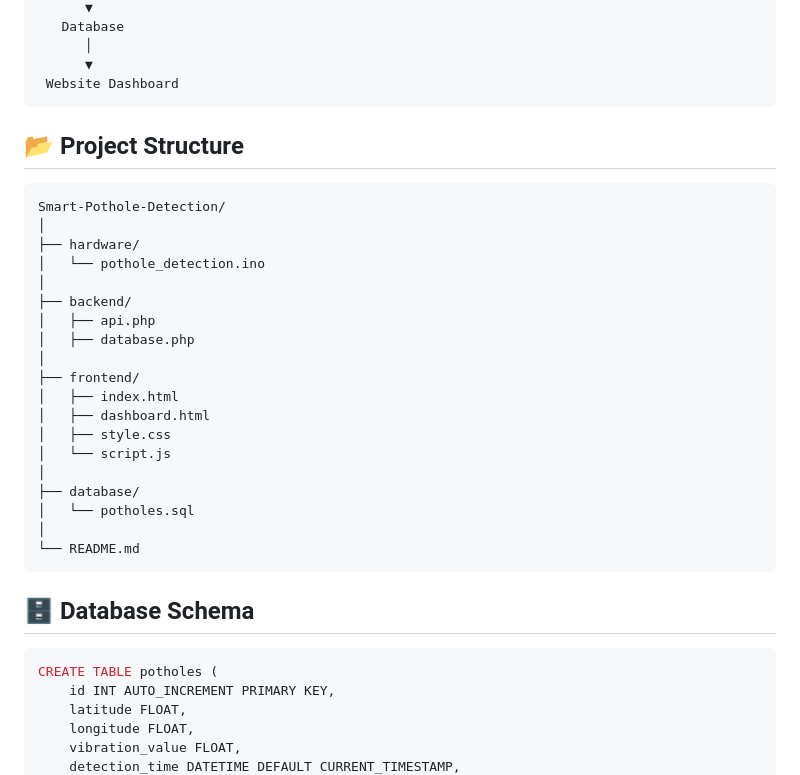
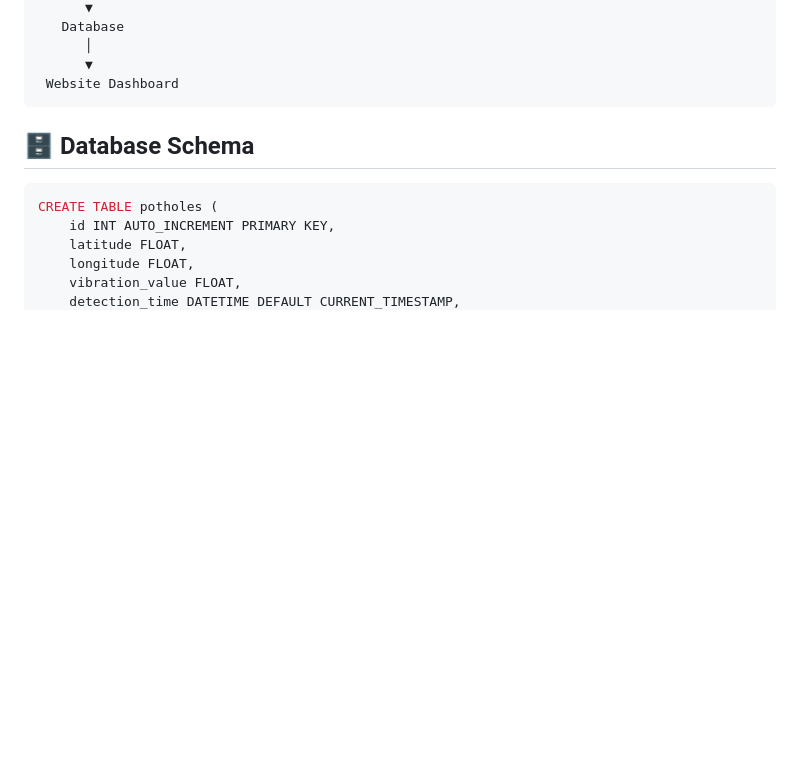
Before and after one commit to SammetaNakshathra/pothole-detection, a Markdown page: README.md, the part around the change. Rendered like a GitHub page; blank space fills up the shorter version.

````diff
--- a/README.md
+++ b/README.md
@@ -67,29 +67,7 @@ Microcontroller (Arduino/ESP32)
  Website Dashboard
 ```
 
-## 📂 Project Structure
 
-```text
-Smart-Pothole-Detection/
-│
-├── hardware/
-│   └── pothole_detection.ino
-│
-├── backend/
-│   ├── api.php
-│   ├── database.php
-│
-├── frontend/
-│   ├── index.html
-│   ├── dashboard.html
-│   ├── style.css
-│   └── script.js
-│
-├── database/
-│   └── potholes.sql
-│
-└── README.md
-```
 
 ## 🗄 Database Schema
 
````
